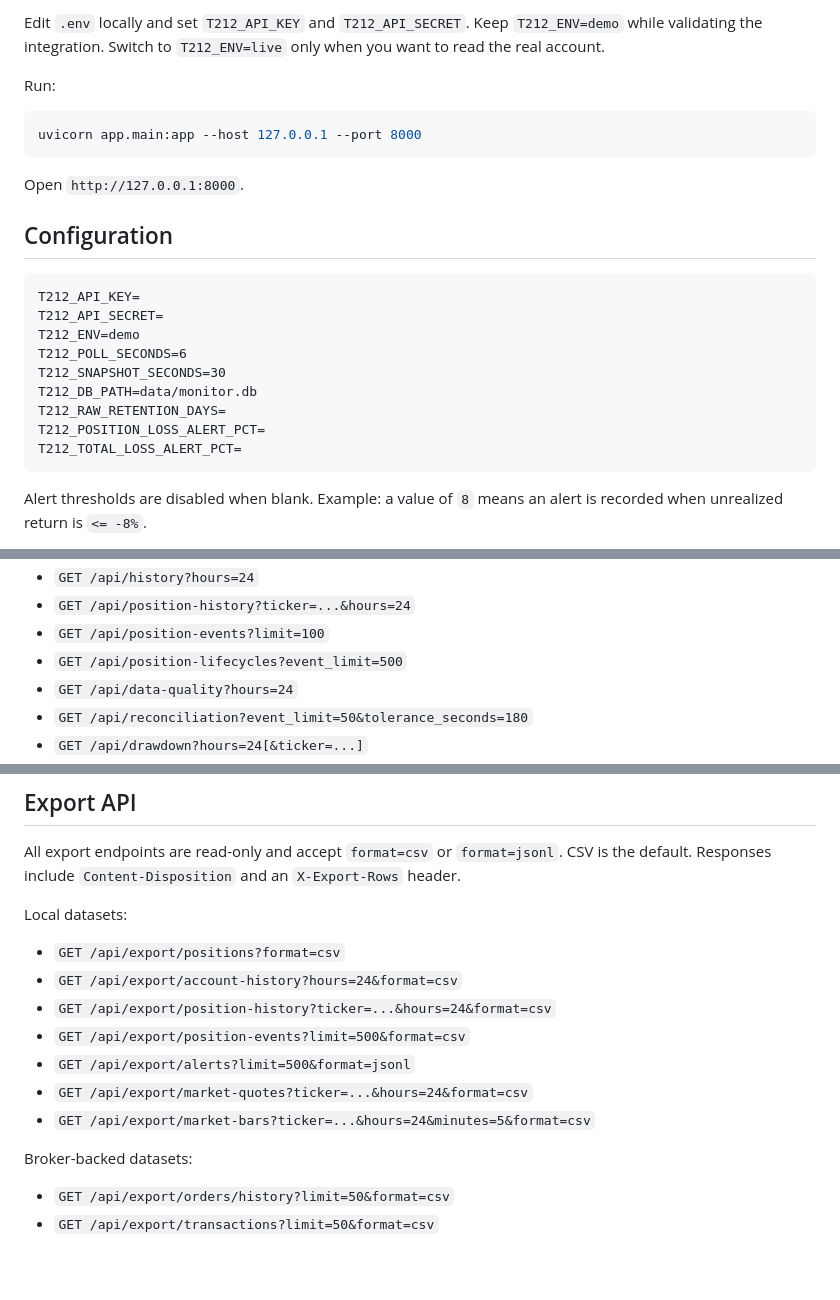
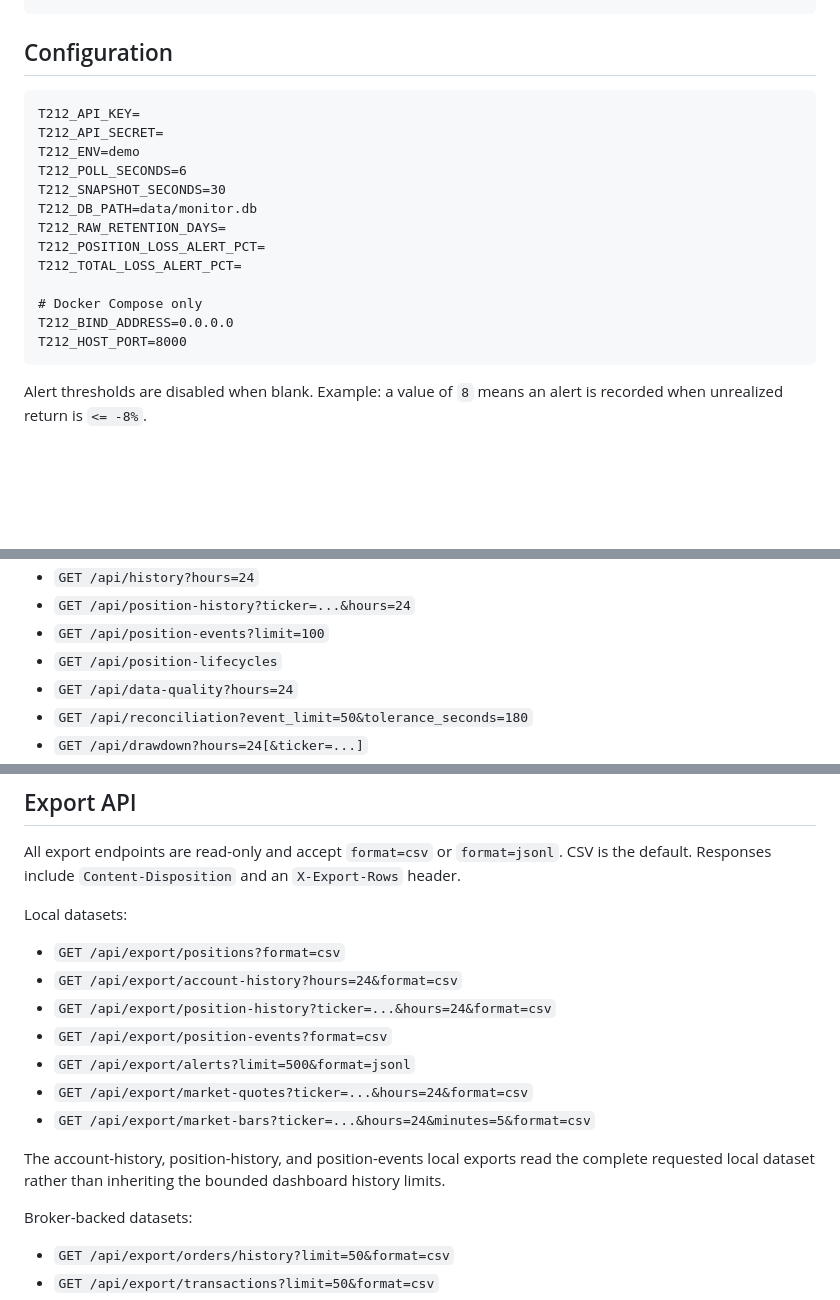
Before and after one commit to chenyang9779/t212_monitoring, a Markdown page: README.md, 3 parts joined by grey strips. Drawn GitHub-style; blank space fills up the shorter version.

````diff
--- a/README.md
+++ b/README.md
@@ -38,14 +112,4 @@ cp .env.example .env
 ```
-
-Edit `.env` locally and set `T212_API_KEY` and `T212_API_SECRET`. Keep `T212_ENV=demo` while validating the integration. Switch to `T212_ENV=live` only when you want to read the real account.
-
-Run:
-
-```bash
-uvicorn app.main:app --host 127.0.0.1 --port 8000
-```
-
-Open `http://127.0.0.1:8000`.
 
 ## Configuration
 
@@ -59,6 +123,10 @@ T212_DB_PATH=data/monitor.db
 T212_RAW_RETENTION_DAYS=
 T212_POSITION_LOSS_ALERT_PCT=
 T212_TOTAL_LOSS_ALERT_PCT=
+
+# Docker Compose only
+T212_BIND_ADDRESS=0.0.0.0
+T212_HOST_PORT=8000
 ```
 
 Alert thresholds are disabled when blank. Example: a value of `8` means an alert is recorded when unrealized return is `<= -8%`.
@@ -82,7 +150,7 @@ Core monitoring:
 - `GET /api/history?hours=24`
 - `GET /api/position-history?ticker=...&hours=24`
 - `GET /api/position-events?limit=100`
-- `GET /api/position-lifecycles?event_limit=500`
+- `GET /api/position-lifecycles`
 - `GET /api/data-quality?hours=24`
 - `GET /api/reconciliation?event_limit=50&tolerance_seconds=180`
 - `GET /api/drawdown?hours=24[&ticker=...]`
@@ -180,10 +248,12 @@ Local datasets:
 - `GET /api/export/positions?format=csv`
 - `GET /api/export/account-history?hours=24&format=csv`
 - `GET /api/export/position-history?ticker=...&hours=24&format=csv`
-- `GET /api/export/position-events?limit=500&format=csv`
+- `GET /api/export/position-events?format=csv`
 - `GET /api/export/alerts?limit=500&format=jsonl`
 - `GET /api/export/market-quotes?ticker=...&hours=24&format=csv`
 - `GET /api/export/market-bars?ticker=...&hours=24&minutes=5&format=csv`
+
+The account-history, position-history, and position-events local exports read the complete requested local dataset rather than inheriting the bounded dashboard history limits.
 
 Broker-backed datasets:
 
````
Also changed, not shown: other parts of README.md (+77 -3 lines).
